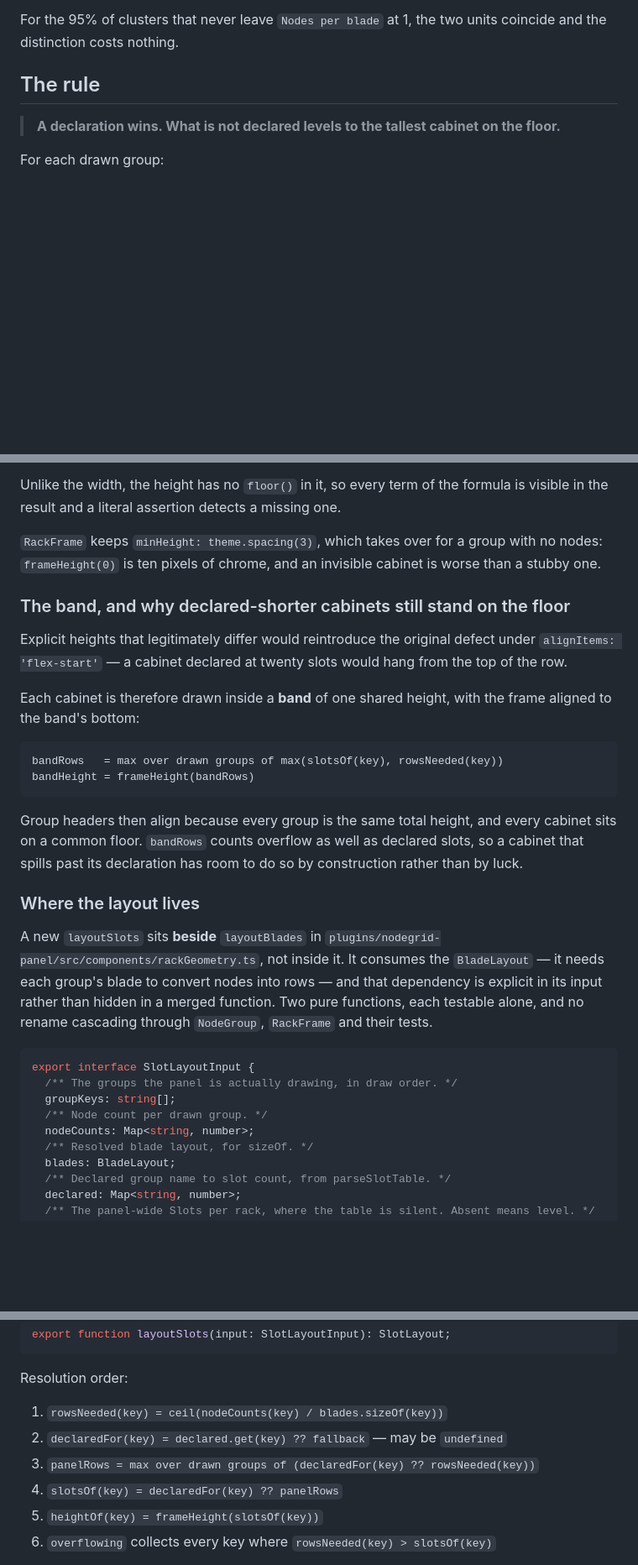
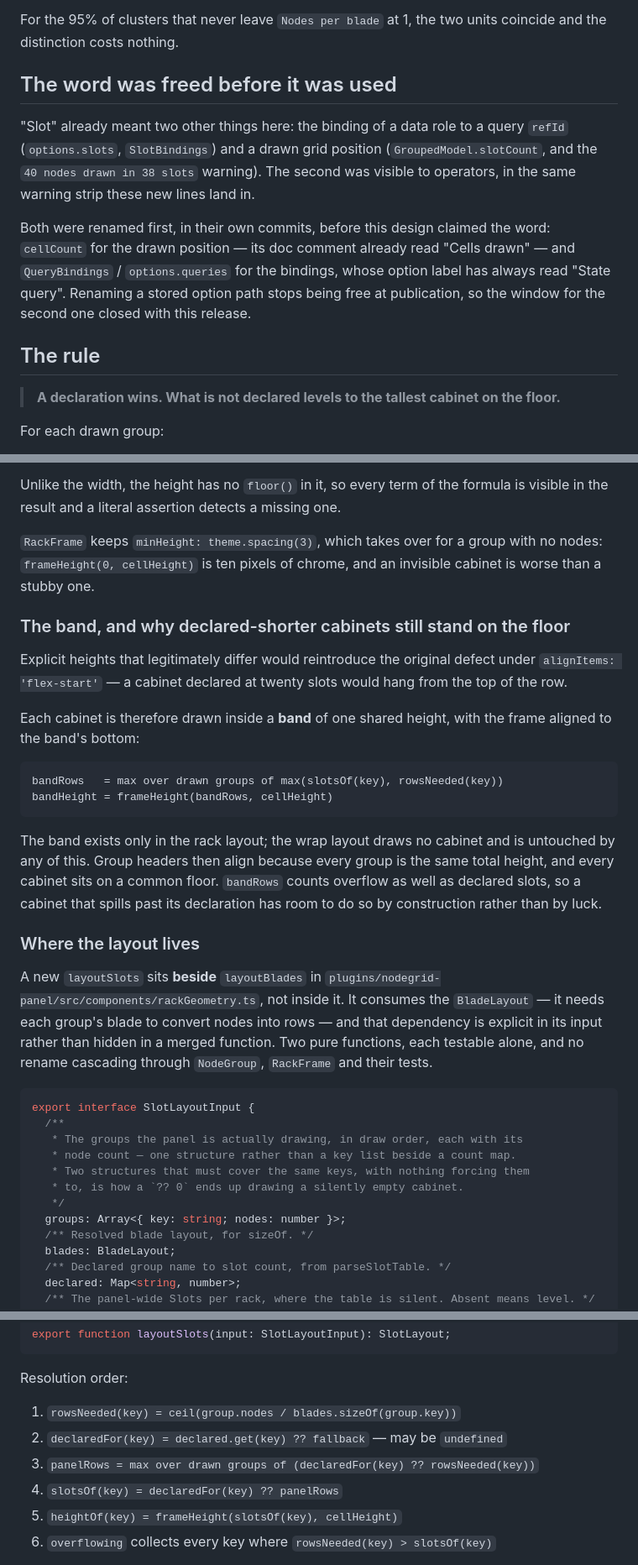
Before and after one commit to SckyzO/grafana-plugin-slurm-panel, a Markdown page: docs/specs/2026-09-16-cabinet-height-design.md, 3 parts joined by grey strips. Shown at 84% size. GitHub-like rendering; blank space fills up the shorter version.

Commit message:
docs(specs): correct the cabinet height design, and index it
Five corrections from a re-read against the code rather than against memory:

- `summarise` has twenty-eight call sites, not twenty-two; the number
  predated blades.
- `frameHeight` takes the cell height. The formula block left it a free
  variable while the testing section passed it, so a plan would have
  transcribed a signature that does not compile.
- `SlotLayoutInput` took a key list beside a count map that had to cover the
  same keys, with nothing forcing it to. One total structure instead: a
  missing entry cannot become a silently empty cabinet.
- The band is rack-only, and overflow is unbounded by design. Both were left
  to be discovered.
- Records that "slot" was freed by the two preceding commits rather than
  claimed over two existing meanings.

CONTRIBUTING lists the specs by name; a fourth one that is not in that table
is a document nobody finds.

````diff
--- a/docs/specs/2026-09-16-cabinet-height-design.md
+++ b/docs/specs/2026-09-16-cabinet-height-design.md
@@ -43,6 +43,21 @@ design exists to remove.
 
 For the 95% of clusters that never leave `Nodes per blade` at 1, the two units
 coincide and the distinction costs nothing.
+
+## The word was freed before it was used
+
+"Slot" already meant two other things here: the binding of a data role to a
+query `refId` (`options.slots`, `SlotBindings`) and a drawn grid position
+(`GroupedModel.slotCount`, and the `40 nodes drawn in 38 slots` warning). The
+second was visible to operators, in the same warning strip these new lines
+land in.
+
+Both were renamed first, in their own commits, before this design claimed the
+word: `cellCount` for the drawn position — its doc comment already read "Cells
+drawn" — and `QueryBindings` / `options.queries` for the bindings, whose
+option label has always read "State query". Renaming a stored option path
+stops being free at publication, so the window for the second one closed with
+this release.
 
 ## The rule
 
@@ -174,7 +189,7 @@ Unlike the width, the height has no `floor()` in it, so every term of the
 formula is visible in the result and a literal assertion detects a missing one.
 
 `RackFrame` keeps `minHeight: theme.spacing(3)`, which takes over for a group
-with no nodes: `frameHeight(0)` is ten pixels of chrome, and an invisible
+with no nodes: `frameHeight(0, cellHeight)` is ten pixels of chrome, and an invisible
 cabinet is worse than a stubby one.
 
 ### The band, and why declared-shorter cabinets still stand on the floor
@@ -188,11 +203,12 @@ the frame aligned to the band's bottom:
 
 ```
 bandRows   = max over drawn groups of max(slotsOf(key), rowsNeeded(key))
-bandHeight = frameHeight(bandRows)
+bandHeight = frameHeight(bandRows, cellHeight)
 ```
 
-Group headers then align because every group is the same total height, and
-every cabinet sits on a common floor. `bandRows` counts overflow as well as
+The band exists only in the rack layout; the wrap layout draws no cabinet and
+is untouched by any of this. Group headers then align because every group is
+the same total height, and every cabinet sits on a common floor. `bandRows` counts overflow as well as
 declared slots, so a cabinet that spills past its declaration has room to do
 so by construction rather than by luck.
 
@@ -207,10 +223,13 @@ cascading through `NodeGroup`, `RackFrame` and their tests.
 
 ```ts
 export interface SlotLayoutInput {
-  /** The groups the panel is actually drawing, in draw order. */
-  groupKeys: string[];
-  /** Node count per drawn group. */
-  nodeCounts: Map<string, number>;
+  /**
+   * The groups the panel is actually drawing, in draw order, each with its
+   * node count — one structure rather than a key list beside a count map.
+   * Two structures that must cover the same keys, with nothing forcing them
+   * to, is how a `?? 0` ends up drawing a silently empty cabinet.
+   */
+  groups: Array<{ key: string; nodes: number }>;
   /** Resolved blade layout, for sizeOf. */
   blades: BladeLayout;
   /** Declared group name to slot count, from parseSlotTable. */
@@ -238,11 +257,11 @@ export function layoutSlots(input: SlotLayoutInput): SlotLayout;
 
 Resolution order:
 
-1. `rowsNeeded(key) = ceil(nodeCounts(key) / blades.sizeOf(key))`
+1. `rowsNeeded(key) = ceil(group.nodes / blades.sizeOf(group.key))`
 2. `declaredFor(key) = declared.get(key) ?? fallback` — may be `undefined`
 3. `panelRows = max over drawn groups of (declaredFor(key) ?? rowsNeeded(key))`
 4. `slotsOf(key) = declaredFor(key) ?? panelRows`
-5. `heightOf(key) = frameHeight(slotsOf(key))`
+5. `heightOf(key) = frameHeight(slotsOf(key), cellHeight)`
 6. `overflowing` collects every key where `rowsNeeded(key) > slotsOf(key)`
 
 Step 3 is what makes an undeclared cabinet level to a *declared* neighbour as
````
Also changed, not shown: other parts of docs/specs/2026-09-16-cabinet-height-design.md (+11 -4 lines), CONTRIBUTING.md (+2 -1 lines).
